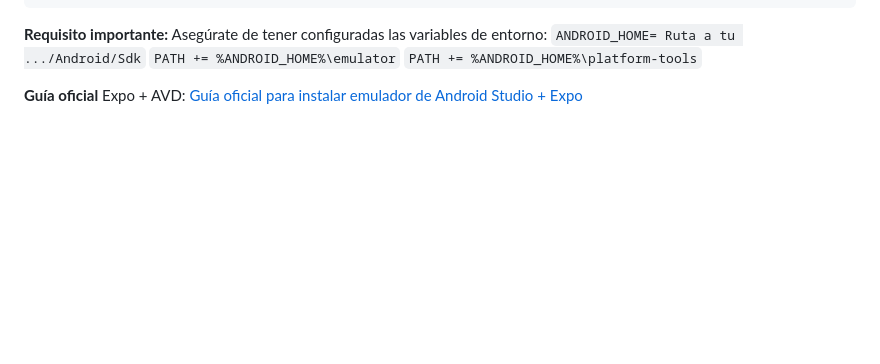
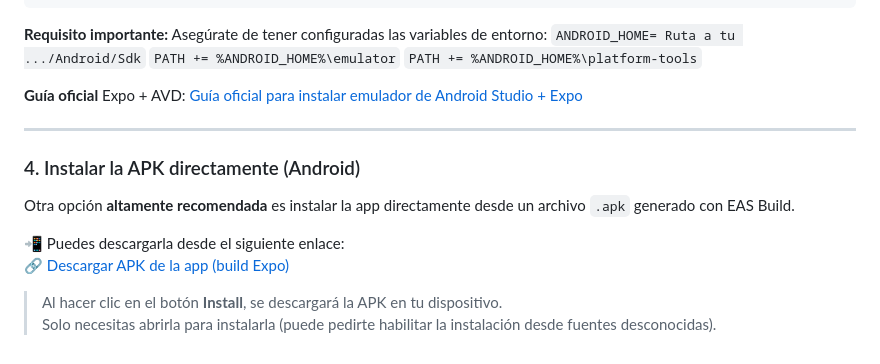
Before and after one commit to WhiteBryz/to-do-app, a Markdown page: README.md, the part around the change. Rendered like a GitHub page; blank space fills up the shorter version.

```diff
--- a/README.md
+++ b/README.md
@@ -95,3 +95,15 @@ Desde ahí puedes lanzar la app de tres maneras:
 `PATH += %ANDROID_HOME%\platform-tools`
 
 **Guía oficial** Expo + AVD: [Guía oficial para instalar emulador de Android Studio + Expo](https://docs.expo.dev/workflow/android-studio-emulator/)
+
+---
+
+### 4. Instalar la APK directamente (Android)
+
+Otra opción **altamente recomendada** es instalar la app directamente desde un archivo `.apk` generado con EAS Build.
+
+📲 Puedes descargarla desde el siguiente enlace:
+🔗 [Descargar APK de la app (build Expo)](https://expo.dev/accounts/yaelperalta_1/projects/to-do-app/builds/52866814-646c-4f1e-8b6c-76b90fb83373)
+
+> Al hacer clic en el botón **Install**, se descargará la APK en tu dispositivo.
+> Solo necesitas abrirla para instalarla (puede pedirte habilitar la instalación desde fuentes desconocidas).
```
